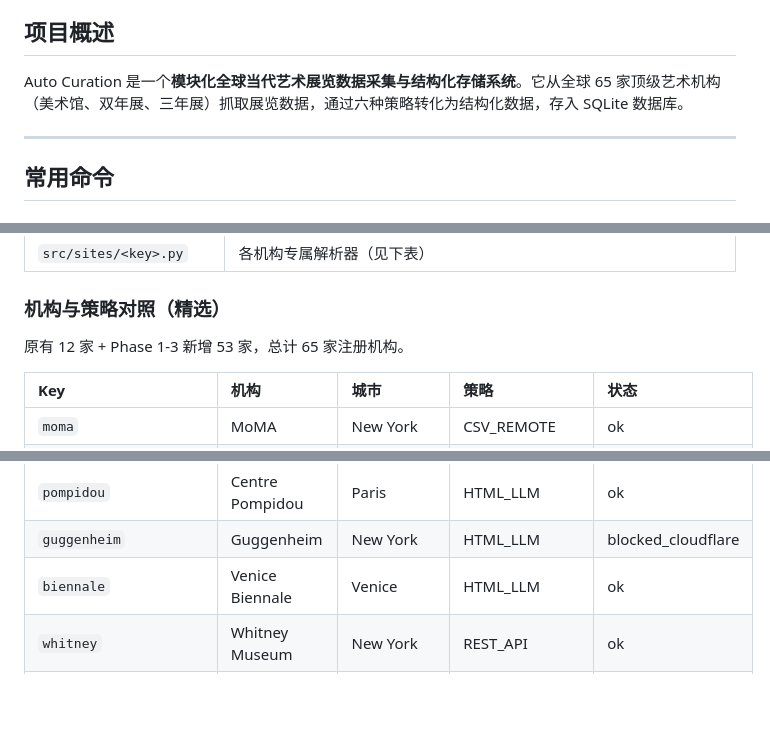
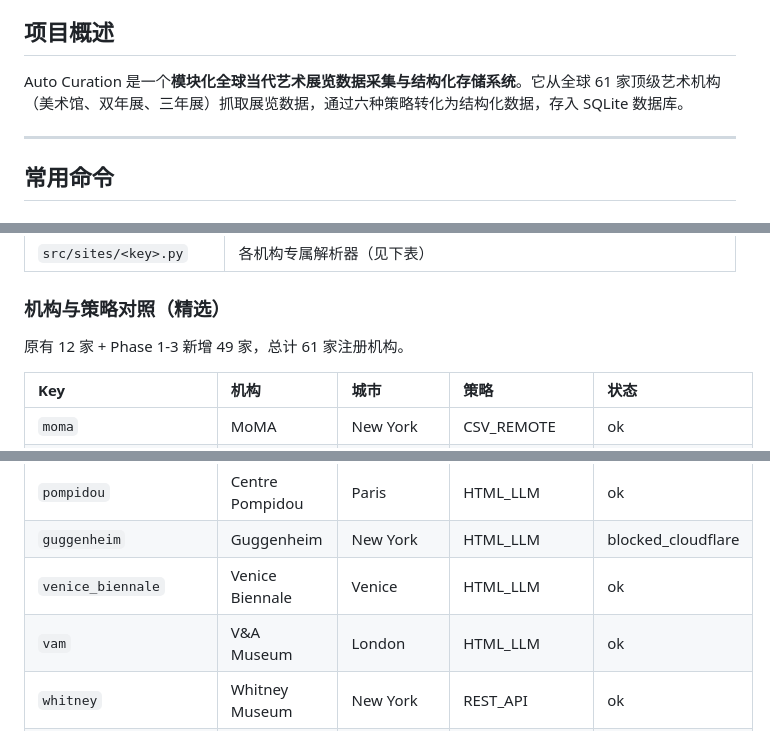
Before and after one commit to Golden0Voyager/auto-curation, a Markdown page: CLAUDE.md, 3 parts joined by grey strips. Rendered like a GitHub page; blank space fills up the shorter version.

Commit message:
docs: fix Venice Biennale parser_key and update institution count
修正 Venice Biennale 的 parser_key 为 venice_biennale，
新增 V&A Museum 条目，更新机构总数为 61 家。

Co-Authored-By: Claude Opus 4.7 <noreply@anthropic.com>

```diff
--- a/CLAUDE.md
+++ b/CLAUDE.md
@@ -4,7 +4,7 @@ This file provides guidance to Claude Code (claude.ai/code) when working with co
 
 ## 项目概述
 
-Auto Curation 是一个**模块化全球当代艺术展览数据采集与结构化存储系统**。它从全球 65 家顶级艺术机构（美术馆、双年展、三年展）抓取展览数据，通过六种策略转化为结构化数据，存入 SQLite 数据库。
+Auto Curation 是一个**模块化全球当代艺术展览数据采集与结构化存储系统**。它从全球 61 家顶级艺术机构（美术馆、双年展、三年展）抓取展览数据，通过六种策略转化为结构化数据，存入 SQLite 数据库。
 
 ---
 
@@ -105,7 +105,7 @@ python -c "import sqlite3; conn=sqlite3.connect('exhibitions.db'); print('展览
 
 ### 机构与策略对照（精选）
 
-原有 12 家 + Phase 1-3 新增 53 家，总计 65 家注册机构。
+原有 12 家 + Phase 1-3 新增 49 家，总计 61 家注册机构。
 
 | Key | 机构 | 城市 | 策略 | 状态 |
 |:--|:--|:--|:--|:--|
@@ -119,7 +119,8 @@ python -c "import sqlite3; conn=sqlite3.connect('exhibitions.db'); print('展览
 | `met` | The Met | New York | CSV_LOCAL | ok |
 | `pompidou` | Centre Pompidou | Paris | HTML_LLM | ok |
 | `guggenheim` | Guggenheim | New York | HTML_LLM | blocked_cloudflare |
-| `biennale` | Venice Biennale | Venice | HTML_LLM | ok |
+| `venice_biennale` | Venice Biennale | Venice | HTML_LLM | ok |
+| `vam` | V&A Museum | London | HTML_LLM | ok |
 | `whitney` | Whitney Museum | New York | REST_API | ok |
 | `kunsthaus` | Kunsthaus Zürich | Zürich | HTML_LLM | ok |
 | `psa` | Power Station of Art | Shanghai | HTML_LLM | ok |
```
